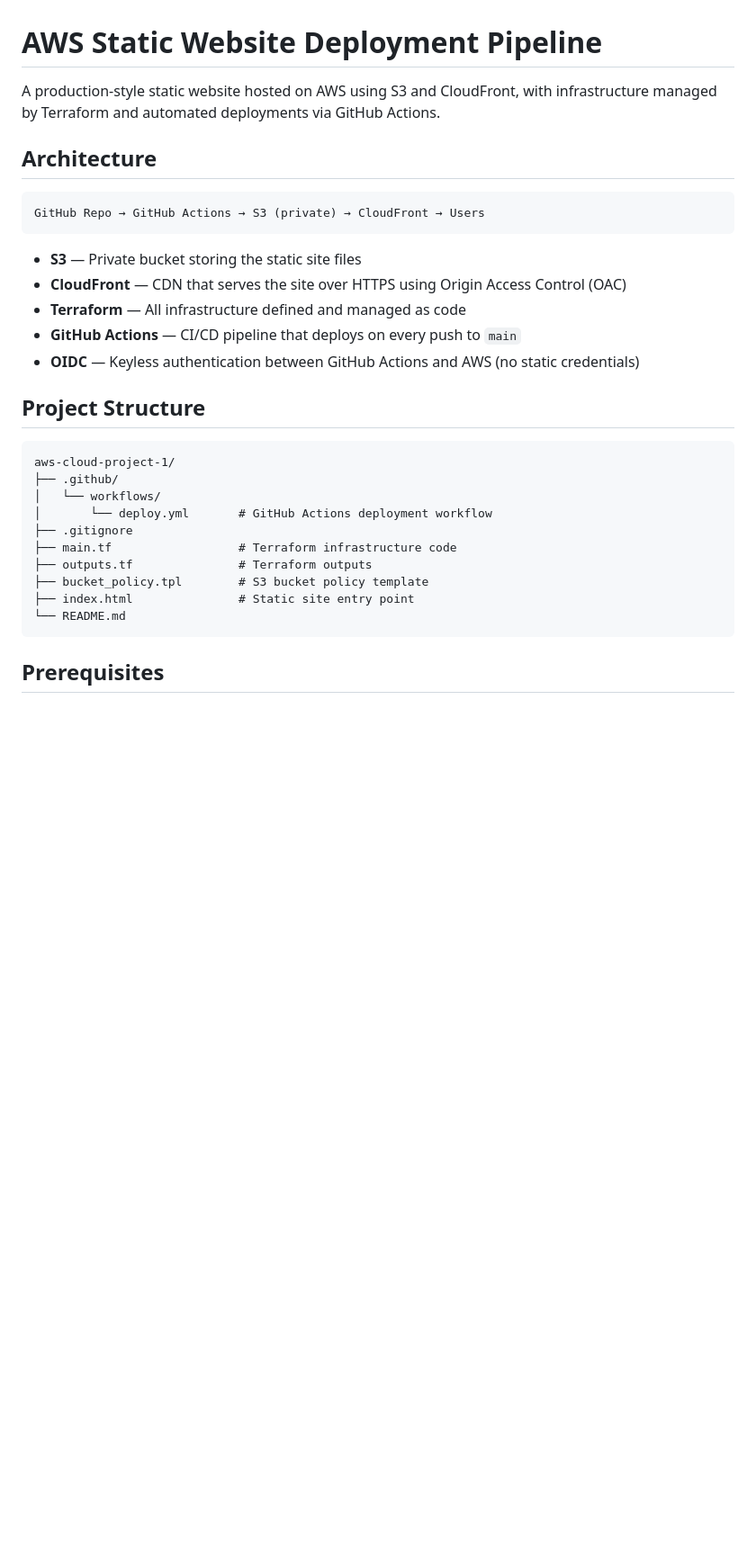
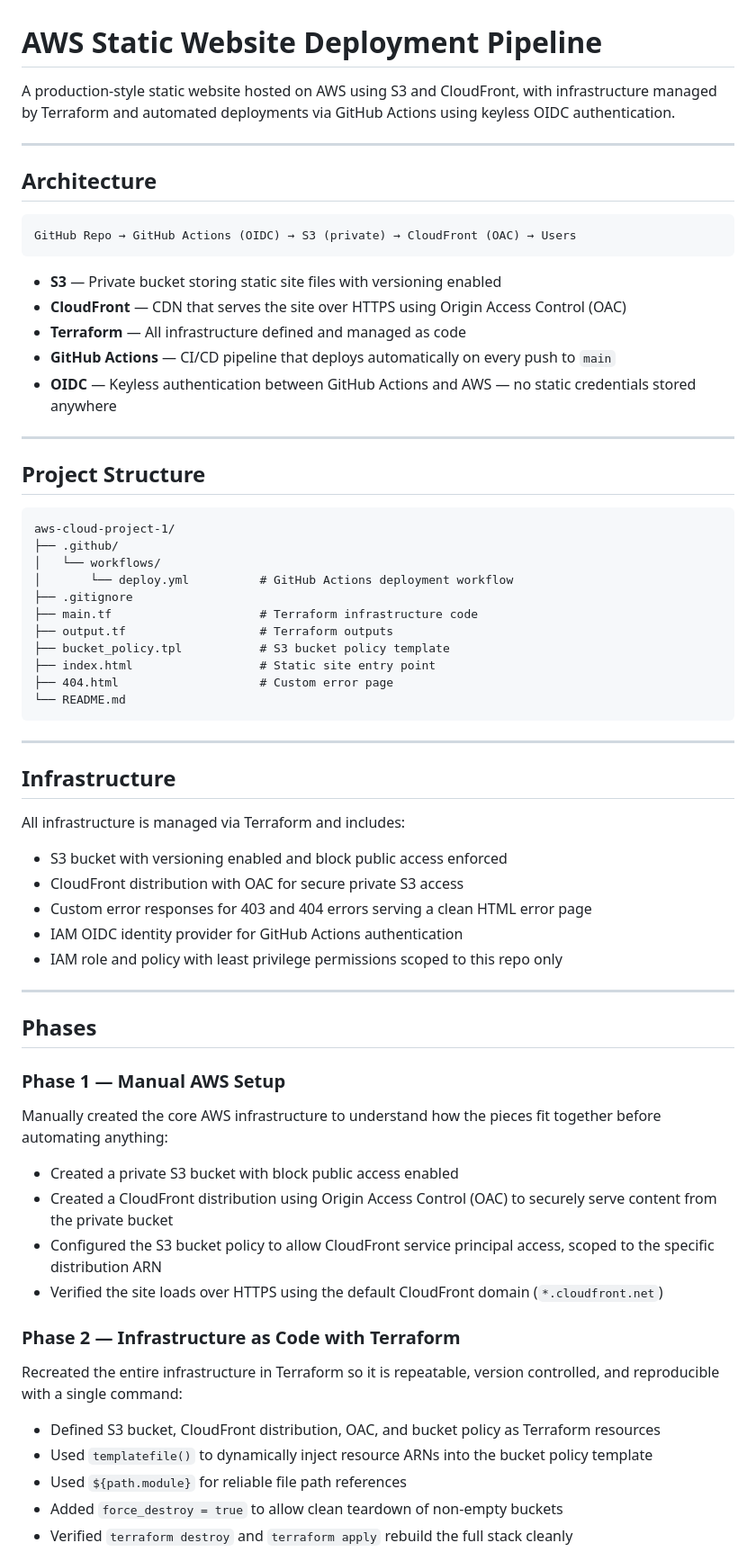
Before and after one commit to dabanks213-max/aws-cloud-project-1, a Markdown page: README.md, the part around one of its changes. Shown at 90% size. GitHub-like rendering; blank space fills up the shorter version.

````diff
--- a/README.md
+++ b/README.md
@@ -1,18 +1,22 @@
 # AWS Static Website Deployment Pipeline
 
-A production-style static website hosted on AWS using S3 and CloudFront, with infrastructure managed by Terraform and automated deployments via GitHub Actions.
+A production-style static website hosted on AWS using S3 and CloudFront, with infrastructure managed by Terraform and automated deployments via GitHub Actions using keyless OIDC authentication.
+
+---
 
 ## Architecture
 
 ```
-GitHub Repo → GitHub Actions → S3 (private) → CloudFront → Users
+GitHub Repo → GitHub Actions (OIDC) → S3 (private) → CloudFront (OAC) → Users
 ```
 
-- **S3** — Private bucket storing the static site files
+- **S3** — Private bucket storing static site files with versioning enabled
 - **CloudFront** — CDN that serves the site over HTTPS using Origin Access Control (OAC)
 - **Terraform** — All infrastructure defined and managed as code
-- **GitHub Actions** — CI/CD pipeline that deploys on every push to `main`
-- **OIDC** — Keyless authentication between GitHub Actions and AWS (no static credentials)
+- **GitHub Actions** — CI/CD pipeline that deploys automatically on every push to `main`
+- **OIDC** — Keyless authentication between GitHub Actions and AWS — no static credentials stored anywhere
+
+---
 
 ## Project Structure
 
@@ -20,14 +24,44 @@ GitHub Repo → GitHub Actions → S3 (private) → CloudFront → Users
 aws-cloud-project-1/
 ├── .github/
 │   └── workflows/
-│       └── deploy.yml       # GitHub Actions deployment workflow
+│       └── deploy.yml          # GitHub Actions deployment workflow
 ├── .gitignore
-├── main.tf                  # Terraform infrastructure code
-├── outputs.tf               # Terraform outputs
-├── bucket_policy.tpl        # S3 bucket policy template
-├── index.html               # Static site entry point
+├── main.tf                     # Terraform infrastructure code
+├── output.tf                   # Terraform outputs
+├── bucket_policy.tpl           # S3 bucket policy template
+├── index.html                  # Static site entry point
+├── 404.html                    # Custom error page
 └── README.md
 ```
 
-## Prerequisites
+---
 
+## Infrastructure
+
+All infrastructure is managed via Terraform and includes:
+
+- S3 bucket with versioning enabled and block public access enforced
+- CloudFront distribution with OAC for secure private S3 access
+- Custom error responses for 403 and 404 errors serving a clean HTML error page
+- IAM OIDC identity provider for GitHub Actions authentication
+- IAM role and policy with least privilege permissions scoped to this repo only
+
+---
+
+## Phases
+
+### Phase 1 — Manual AWS Setup
+Manually created the core AWS infrastructure to understand how the pieces fit together before automating anything:
+- Created a private S3 bucket with block public access enabled
+- Created a CloudFront distribution using Origin Access Control (OAC) to securely serve content from the private bucket
+- Configured the S3 bucket policy to allow CloudFront service principal access, scoped to the specific distribution ARN
+- Verified the site loads over HTTPS using the default CloudFront domain (`*.cloudfront.net`)
+
+### Phase 2 — Infrastructure as Code with Terraform
+Recreated the entire infrastructure in Terraform so it is repeatable, version controlled, and reproducible with a single command:
+- Defined S3 bucket, CloudFront distribution, OAC, and bucket policy as Terraform resources
+- Used `templatefile()` to dynamically inject resource ARNs into the bucket policy template
+- Used `${path.module}` for reliable file path references
+- Added `force_destroy = true` to allow clean teardown of non-empty buckets
+- Verified `terraform destroy` and `terraform apply` rebuild the full stack cleanly
+
````
Also changed, not shown: other parts of README.md (+69 -36 lines).
